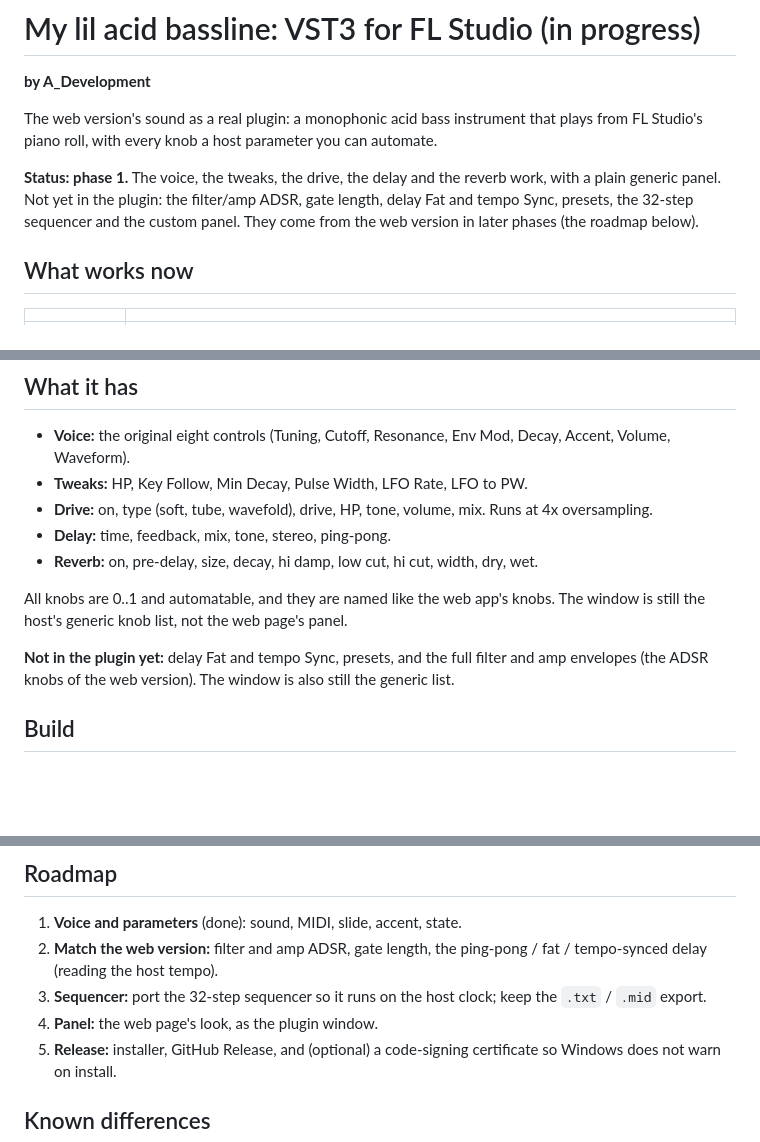
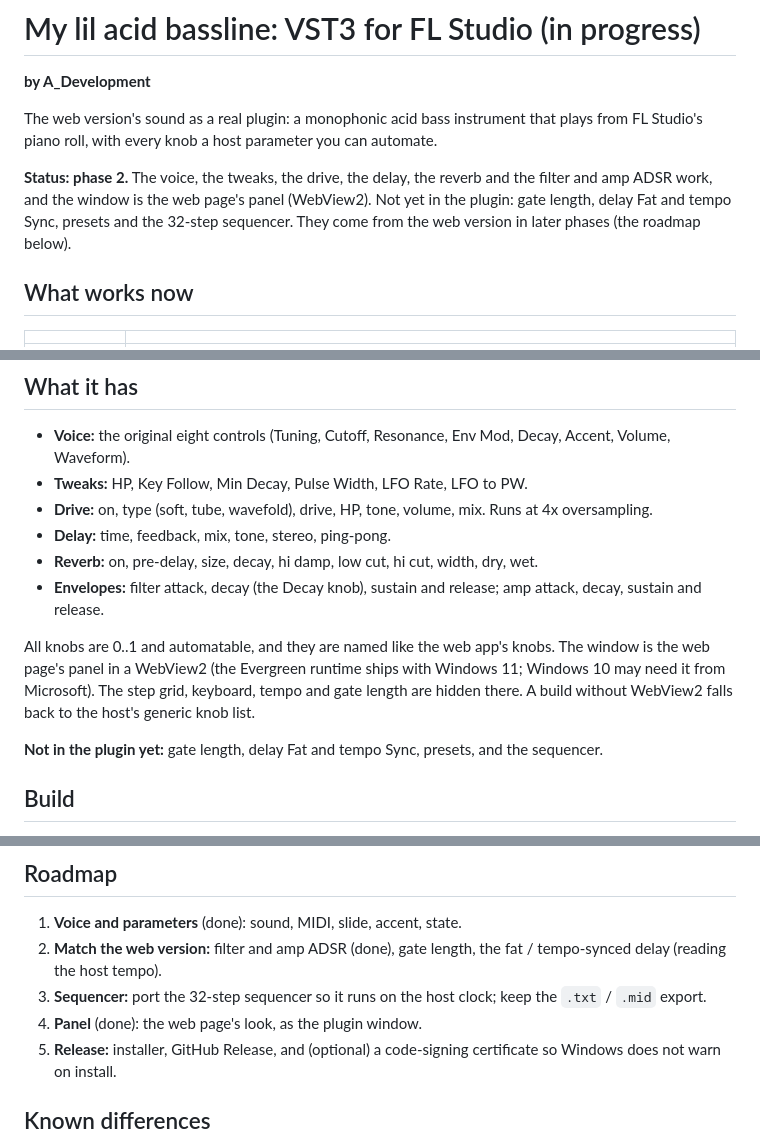
Before and after one commit to Adev-io/my-lil-acid-bassline, a Markdown page: plugin/README.md, 3 parts joined by grey strips. Rendered like a GitHub page; blank space fills up the shorter version.

Commit message:
Plugin README: envelopes and the web page window

```diff
--- a/plugin/README.md
+++ b/plugin/README.md
@@ -4,7 +4,7 @@
 
 The web version's sound as a real plugin: a monophonic acid bass instrument that plays from FL Studio's piano roll, with every knob a host parameter you can automate.
 
-**Status: phase 1.** The voice, the tweaks, the drive, the delay and the reverb work, with a plain generic panel. Not yet in the plugin: the filter/amp ADSR, gate length, delay Fat and tempo Sync, presets, the 32-step sequencer and the custom panel. They come from the web version in later phases (the roadmap below).
+**Status: phase 2.** The voice, the tweaks, the drive, the delay, the reverb and the filter and amp ADSR work, and the window is the web page's panel (WebView2). Not yet in the plugin: gate length, delay Fat and tempo Sync, presets and the 32-step sequencer. They come from the web version in later phases (the roadmap below).
 
 ## What works now
 
@@ -22,10 +22,11 @@ The web version's sound as a real plugin: a monophonic acid bass instrument that
 - **Drive:** on, type (soft, tube, wavefold), drive, HP, tone, volume, mix. Runs at 4x oversampling.
 - **Delay:** time, feedback, mix, tone, stereo, ping-pong.
 - **Reverb:** on, pre-delay, size, decay, hi damp, low cut, hi cut, width, dry, wet.
+- **Envelopes:** filter attack, decay (the Decay knob), sustain and release; amp attack, decay, sustain and release.
 
-All knobs are 0..1 and automatable, and they are named like the web app's knobs. The window is still the host's generic knob list, not the web page's panel.
+All knobs are 0..1 and automatable, and they are named like the web app's knobs. The window is the web page's panel in a WebView2 (the Evergreen runtime ships with Windows 11; Windows 10 may need it from Microsoft). The step grid, keyboard, tempo and gate length are hidden there. A build without WebView2 falls back to the host's generic knob list.
 
-**Not in the plugin yet:** delay Fat and tempo Sync, presets, and the full filter and amp envelopes (the ADSR knobs of the web version). The window is also still the generic list.
+**Not in the plugin yet:** gate length, delay Fat and tempo Sync, presets, and the sequencer.
 
 ## Build
 
@@ -46,9 +47,9 @@ It fetches JUCE 9.0.4, builds the VST3 and a standalone app, and runs a headless
 ## Roadmap
 
 1. **Voice and parameters** (done): sound, MIDI, slide, accent, state.
-2. **Match the web version:** filter and amp ADSR, gate length, the ping-pong / fat / tempo-synced delay (reading the host tempo).
+2. **Match the web version:** filter and amp ADSR (done), gate length, the fat / tempo-synced delay (reading the host tempo).
 3. **Sequencer:** port the 32-step sequencer so it runs on the host clock; keep the `.txt` / `.mid` export.
-4. **Panel:** the web page's look, as the plugin window.
+4. **Panel** (done): the web page's look, as the plugin window.
 5. **Release:** installer, GitHub Release, and (optional) a code-signing certificate so Windows does not warn on install.
 
 ## Known differences
```
Also changed, not shown: README.md (+1 -1 lines).
